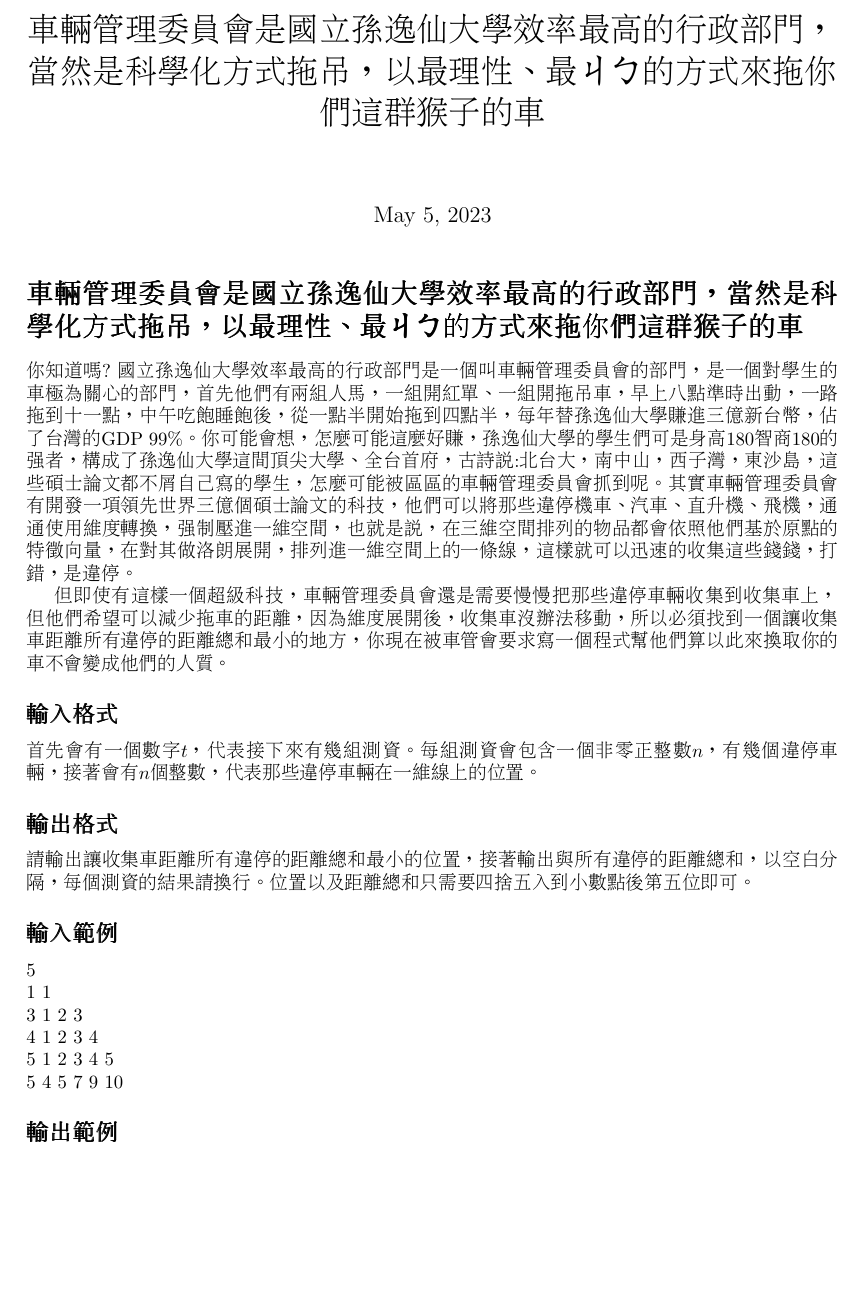
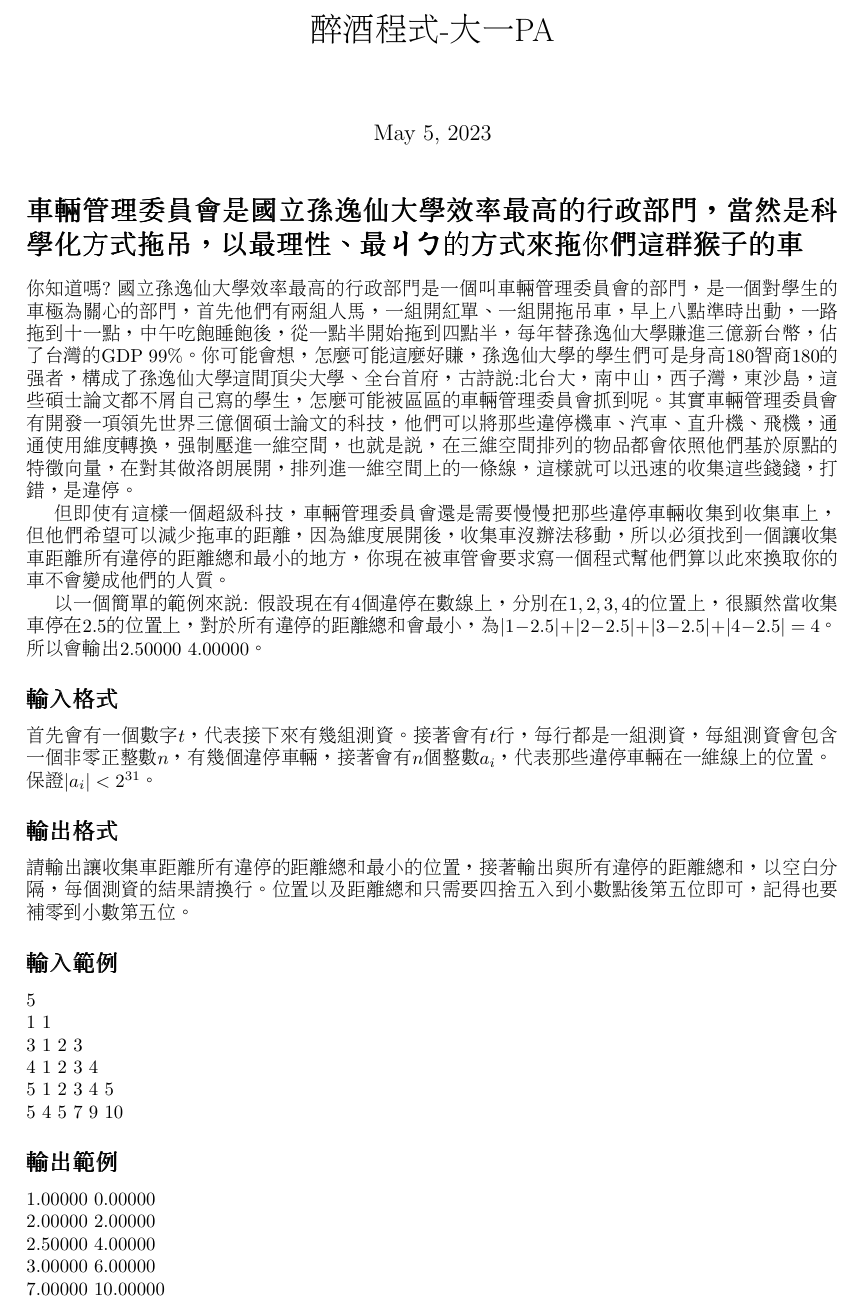
Before and after one commit to OEmiliatanO/drunk_coding, a LaTeX document (VMC/VMC.tex): part of the page, cut at the place of the change, the shorter picture padded with empty space. Compiled offline with pdfLaTeX.

Commit message:
update problem description

```diff
--- a/VMC/VMC.tex
+++ b/VMC/VMC.tex
@@ -6,7 +6,7 @@
 
 \usepackage[a4paper, total={6in, 10.5in}]{geometry}
 
-\title{車輛管理委員會是國立孫逸仙大學效率最高的行政部門，當然是科學化方式拖吊，以最理性、最ㄐㄅ的方式來拖你們這群猴子的車}
+\title{醉酒程式-大一 PA}
 \date{May 5, 2023}
 \begin{document}
 \begin{CJK*}{UTF8}{bsmi}
@@ -28,19 +28,24 @@
 因為維度展開後，收集車沒辦法移動，所以必須找到一個讓收集車距離所有違停的距離總和最小的地方，你現在被車管會要求寫一個程式幫他們算
 以此來換取你的車不會變成他們的人質。
 
+以一個簡單的範例來說: 假設現在有$4$個違停在數線上，分別在$1,2,3,4$的位置上，很顯然當收集車停在$2.5$的位置上，
+對於所有違停的距離總和會最小，為$\lvert1-2.5\rvert+\lvert2-2.5\rvert+\lvert3-2.5\rvert+\lvert4-2.5\rvert=4$。
+所以會輸出$2.50000\ 4.00000$。
+
 \subsection*{輸入格式}
-首先會有一個數字$t$，代表接下來有幾組測資。每組測資會包含一個非零正整數$n$，有幾個違停車輛，
-接著會有$n$個整數，代表那些違停車輛在一維線上的位置。
+首先會有一個數字$t$，代表接下來有幾組測資。接著會有$t$行，每行都是一組測資，每組測資會包含一個非零正整數$n$，有幾個違停車輛，
+接著會有$n$個整數$a_i$，代表那些違停車輛在一維線上的位置。\\
+保證$\lvert a_i\rvert <2^{31}$。
 
 \subsection*{輸出格式}
 請輸出讓收集車距離所有違停的距離總和最小的位置，接著輸出與所有違停的距離總和，以空白分隔，每個測資的結果請換行。
-位置以及距離總和只需要四捨五入到小數點後第五位即可。
+位置以及距離總和只需要四捨五入到小數點後第五位即可，記得也要補零到小數第五位。
 
 \subsection*{輸入範例}
 $5\\1\ 1\\3\ 1\ 2\ 3\\4\ 1\ 2\ 3\ 4\\5\ 1\ 2\ 3\ 4\ 5\\5\ 4\ 5\ 7\ 9\ 10$
 
 \subsection*{輸出範例}
-$1\ 0\\2\ 2\\2.5\ 4\\3\ 6\\7\ 10$
+$1.00000\ 0.00000\\2.00000\ 2.00000\\2.50000\ 4.00000\\3.00000\ 6.00000\\7.00000\ 10.00000$
 
 \end{CJK*}
 \end{document}
```
Also changed, not shown: VMC/VMC.pdf.
